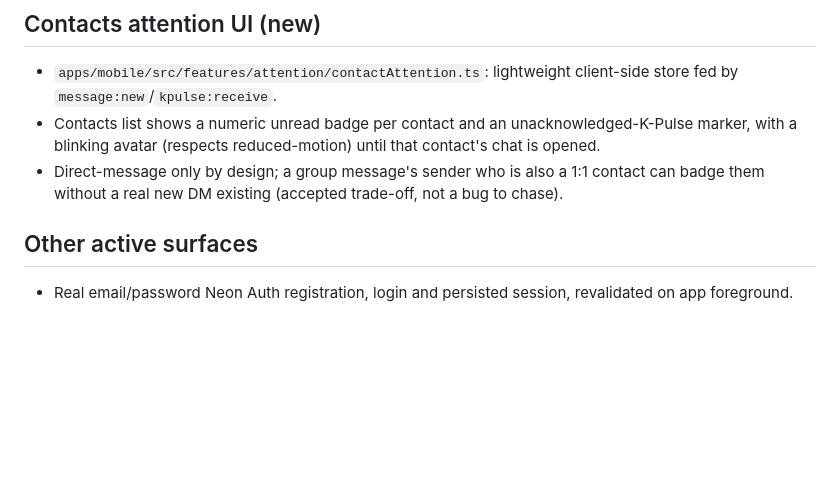
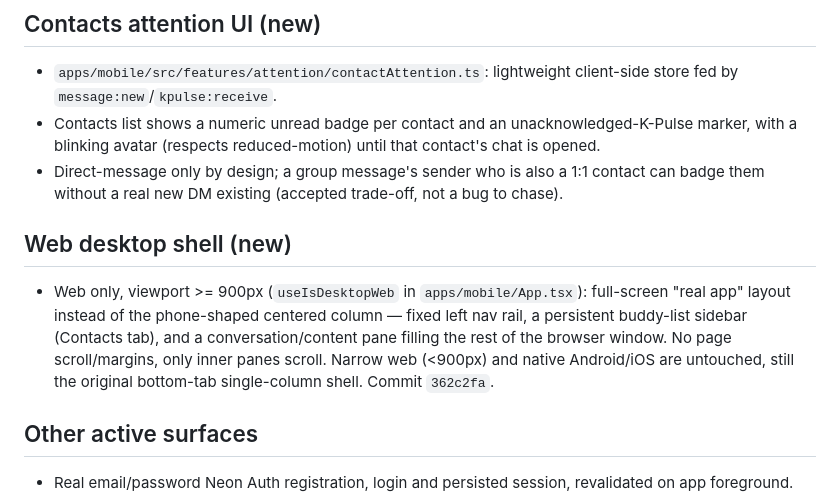
Before and after one commit to kenams/K-messenger2026, a Markdown page: docs/PROJECT_STATE.md, the part around the change. GitHub-like rendering; blank space fills up the shorter version.

Commit message:
docs: note the new web desktop shell in PROJECT_STATE
Co-Authored-By: Claude Sonnet 5 <noreply@anthropic.com>

```diff
--- a/docs/PROJECT_STATE.md
+++ b/docs/PROJECT_STATE.md
@@ -31,6 +31,10 @@ Canonical current state for `kenams/K-messenger2026`. `PROJECT_STATE.md` at repo
 - `apps/mobile/src/features/attention/contactAttention.ts`: lightweight client-side store fed by `message:new`/`kpulse:receive`.
 - Contacts list shows a numeric unread badge per contact and an unacknowledged-K-Pulse marker, with a blinking avatar (respects reduced-motion) until that contact's chat is opened.
 - Direct-message only by design; a group message's sender who is also a 1:1 contact can badge them without a real new DM existing (accepted trade-off, not a bug to chase).
+
+## Web desktop shell (new)
+
+- Web only, viewport >= 900px (`useIsDesktopWeb` in `apps/mobile/App.tsx`): full-screen "real app" layout instead of the phone-shaped centered column — fixed left nav rail, a persistent buddy-list sidebar (Contacts tab), and a conversation/content pane filling the rest of the browser window. No page scroll/margins, only inner panes scroll. Narrow web (<900px) and native Android/iOS are untouched, still the original bottom-tab single-column shell. Commit `362c2fa`.
 
 ## Other active surfaces
 
```
